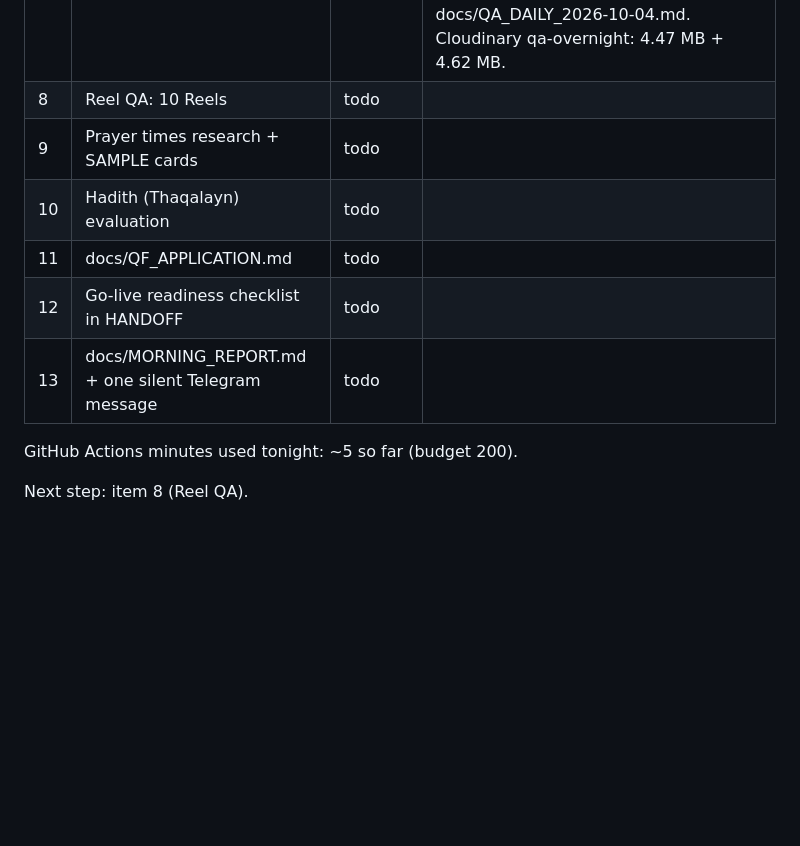
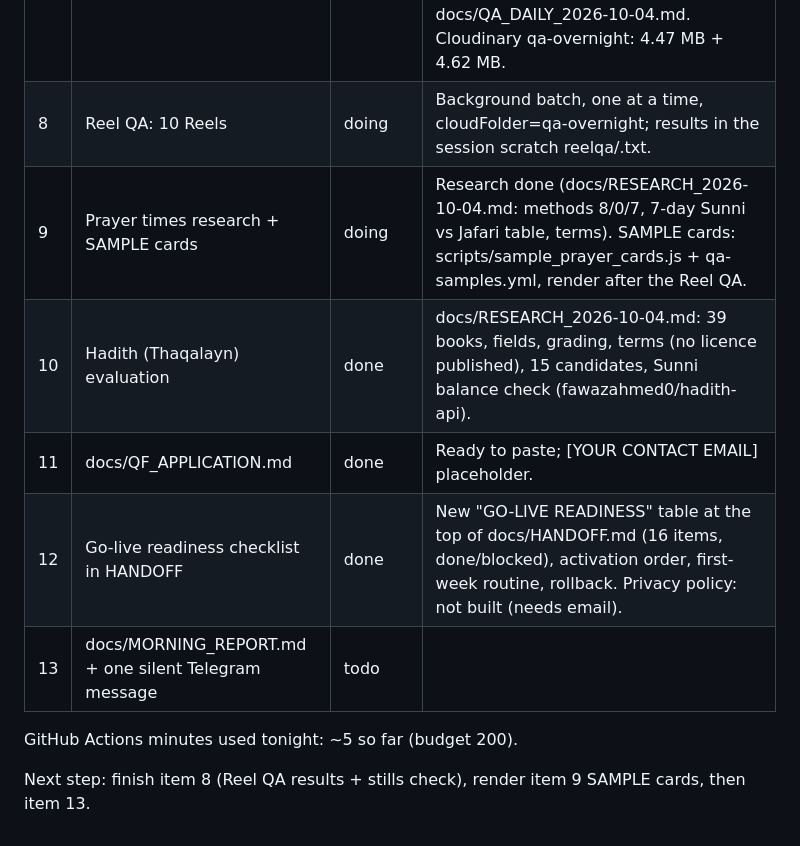
Before and after one commit to AliBH86/basaer-media-render, a Markdown page: docs/OVERNIGHT_LOG.md, the part around the change. GitHub-like rendering; blank space fills up the shorter version.

```diff
--- a/docs/OVERNIGHT_LOG.md
+++ b/docs/OVERNIGHT_LOG.md
@@ -15,13 +15,13 @@ Resume line: "Resume overnight tasks: read CLAUDE.md, docs/HANDOFF.md and docs/O
 | 5 | Re-tag 18:10-12 / 18:46 / 18:23-24 to Dua / Reminder / Trust; re-run 160-day simulation | done | data/reel_list.json + docs/REEL_CONTENT_LIST.md + live Pick Reel list updated; no Friday theme left; no theme 3x in a row. Simulation: 160 Reels 2026-10-11..2027-07-17, 0 problems (no Friday Reel, no shared surah with the Daily Post, 4 forced skips). Reminder has no approved lines: uses the Gratitude set; 3 draft Reminder lines parked in data/reflections.json (proposed). |
 | 6 | Token work | skipped (user rotates it) | |
 | 7 | Daily Post QA: all 76 ayahs, contact sheets | done | Runs 37178063015 + 37178258693 (~5 min). 76/76 integrity ok, 0 OVERFLOW, Arabic 62-100 px, English 27-30 px. Bug found+fixed: salawat sign ﷺ rendered as a box (57:9, 18:1) -> English font fallback to Scheherazade (live node + repo copy). 9 borderline (tight but inside the frame; 59:10 has 0 px spare and the first Arabic line sits close to the header). Table: docs/QA_DAILY_2026-10-04.md. Cloudinary qa-overnight: 4.47 MB + 4.62 MB. |
-| 8 | Reel QA: 10 Reels | todo | |
-| 9 | Prayer times research + SAMPLE cards | todo | |
-| 10 | Hadith (Thaqalayn) evaluation | todo | |
-| 11 | docs/QF_APPLICATION.md | todo | |
-| 12 | Go-live readiness checklist in HANDOFF | todo | |
+| 8 | Reel QA: 10 Reels | doing | Background batch, one at a time, cloudFolder=qa-overnight; results in the session scratch reelqa/<n>.txt. |
+| 9 | Prayer times research + SAMPLE cards | doing | Research done (docs/RESEARCH_2026-10-04.md: methods 8/0/7, 7-day Sunni vs Jafari table, terms). SAMPLE cards: scripts/sample_prayer_cards.js + qa-samples.yml, render after the Reel QA. |
+| 10 | Hadith (Thaqalayn) evaluation | done | docs/RESEARCH_2026-10-04.md: 39 books, fields, grading, terms (no licence published), 15 candidates, Sunni balance check (fawazahmed0/hadith-api). |
+| 11 | docs/QF_APPLICATION.md | done | Ready to paste; [YOUR CONTACT EMAIL] placeholder. |
+| 12 | Go-live readiness checklist in HANDOFF | done | New "GO-LIVE READINESS" table at the top of docs/HANDOFF.md (16 items, done/blocked), activation order, first-week routine, rollback. Privacy policy: not built (needs email). |
 | 13 | docs/MORNING_REPORT.md + one silent Telegram message | todo | |
 
 GitHub Actions minutes used tonight: ~5 so far (budget 200).
 
-Next step: item 8 (Reel QA).
+Next step: finish item 8 (Reel QA results + stills check), render item 9 SAMPLE cards, then item 13.
```
Also changed, not shown: docs/HANDOFF.md (+34 -1 lines), docs/QF_APPLICATION.md (added, +36 -0 lines).
